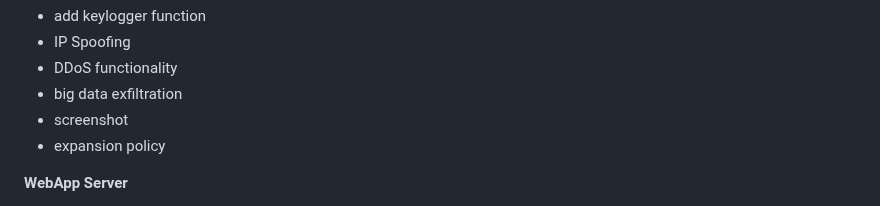
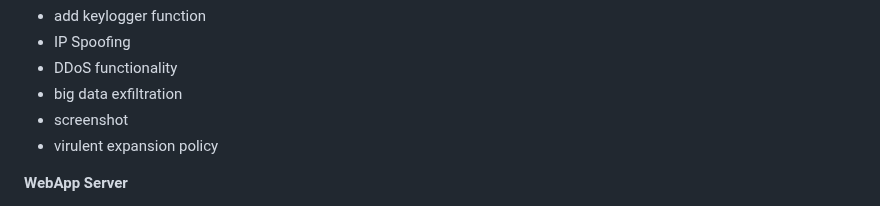
Before and after one commit to AdriIT/C2-Server-Framework, a Markdown page: README.md, the part around the change. Drawn GitHub-style.

```diff
--- a/README.md
+++ b/README.md
@@ -63,7 +63,7 @@ __Agents Functions/Evasion Methods__ <br>
   - DDoS functionality
   - big data exfiltration
   - screenshot<br>
-  - expansion policy
+  - virulent expansion policy
 
 __WebApp Server__ <br>
 
```
